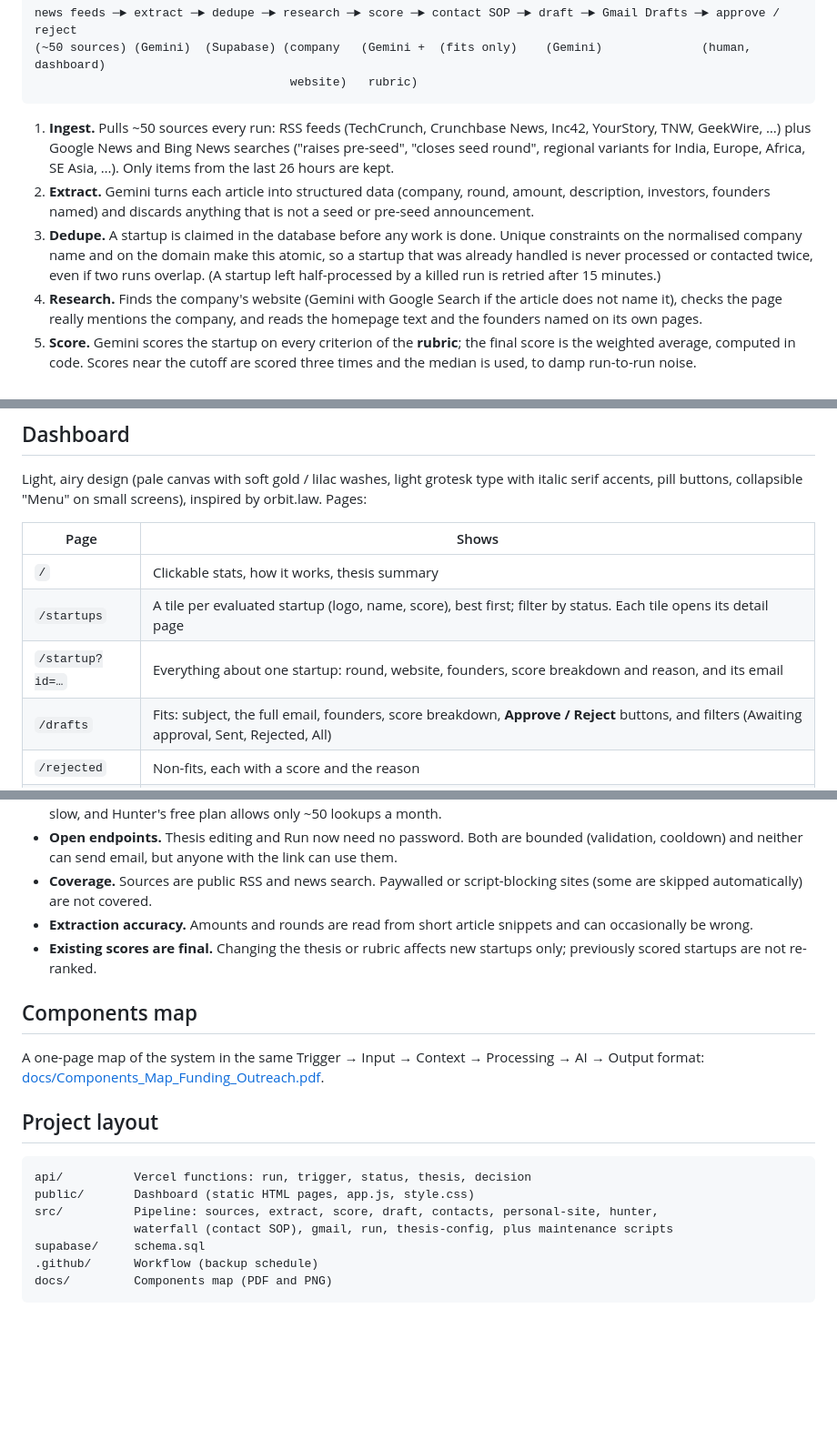
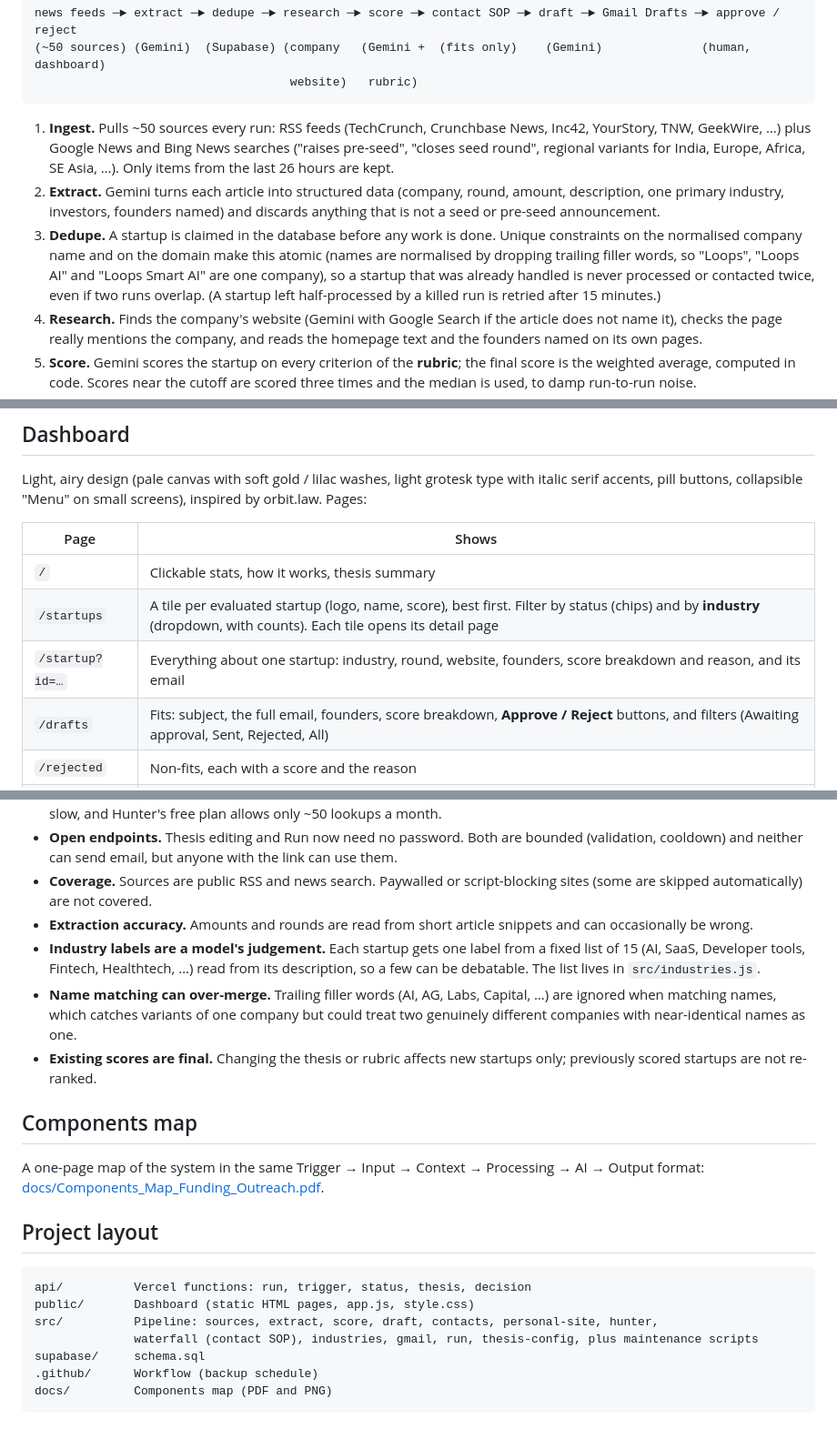
Before and after one commit to sid1935/Funding-Outreach, a Markdown page: README.md, 3 parts joined by grey strips. Shown at 91% size. Drawn GitHub-style; blank space fills up the shorter version.

Commit message:
README: industry filter, startup page, name normalisation, maintenance scripts
Co-Authored-By: Claude Sonnet 5.5 <noreply@anthropic.com>

````diff
--- a/README.md
+++ b/README.md
@@ -15,8 +15,8 @@ news feeds ─► extract ─► dedupe ─► research ─► score ─► cont
 ```
 
 1. **Ingest.** Pulls ~50 sources every run: RSS feeds (TechCrunch, Crunchbase News, Inc42, YourStory, TNW, GeekWire, …) plus Google News and Bing News searches ("raises pre-seed", "closes seed round", regional variants for India, Europe, Africa, SE Asia, …). Only items from the last 26 hours are kept.
-2. **Extract.** Gemini turns each article into structured data (company, round, amount, description, investors, founders named) and discards anything that is not a seed or pre-seed announcement.
-3. **Dedupe.** A startup is claimed in the database before any work is done. Unique constraints on the normalised company name and on the domain make this atomic, so a startup that was already handled is never processed or contacted twice, even if two runs overlap. (A startup left half-processed by a killed run is retried after 15 minutes.)
+2. **Extract.** Gemini turns each article into structured data (company, round, amount, description, one primary industry, investors, founders named) and discards anything that is not a seed or pre-seed announcement.
+3. **Dedupe.** A startup is claimed in the database before any work is done. Unique constraints on the normalised company name and on the domain make this atomic (names are normalised by dropping trailing filler words, so "Loops", "Loops AI" and "Loops Smart AI" are one company), so a startup that was already handled is never processed or contacted twice, even if two runs overlap. (A startup left half-processed by a killed run is retried after 15 minutes.)
 4. **Research.** Finds the company's website (Gemini with Google Search if the article does not name it), checks the page really mentions the company, and reads the homepage text and the founders named on its own pages.
 5. **Score.** Gemini scores the startup on every criterion of the **rubric**; the final score is the weighted average, computed in code. Scores near the cutoff are scored three times and the median is used, to damp run-to-run noise.
 6. **Contact SOP** (only for startups that pass the score). See [Contact SOP](#contact-sop).
@@ -198,8 +198,8 @@ Light, airy design (pale canvas with soft gold / lilac washes, light grotesk typ
 | Page | Shows |
 |---|---|
 | `/` | Clickable stats, how it works, thesis summary |
-| `/startups` | A tile per evaluated startup (logo, name, score), best first; filter by status. Each tile opens its detail page |
-| `/startup?id=…` | Everything about one startup: round, website, founders, score breakdown and reason, and its email
+| `/startups` | A tile per evaluated startup (logo, name, score), best first. Filter by status (chips) and by **industry** (dropdown, with counts). Each tile opens its detail page |
+| `/startup?id=…` | Everything about one startup: industry, round, website, founders, score breakdown and reason, and its email
 | `/drafts` | Fits: subject, the full email, founders, score breakdown, **Approve / Reject** buttons, and filters (Awaiting approval, Sent, Rejected, All) |
 | `/rejected` | Non-fits, each with a score and the reason |
 | `/sources` | Every news source, with status, items returned last run, totals and uptime |
@@ -215,6 +215,8 @@ Light, airy design (pale canvas with soft gold / lilac washes, light grotesk typ
 - **Open endpoints.** Thesis editing and Run now need no password. Both are bounded (validation, cooldown) and neither can send email, but anyone with the link can use them.
 - **Coverage.** Sources are public RSS and news search. Paywalled or script-blocking sites (some are skipped automatically) are not covered.
 - **Extraction accuracy.** Amounts and rounds are read from short article snippets and can occasionally be wrong.
+- **Industry labels are a model's judgement.** Each startup gets one label from a fixed list of 15 (AI, SaaS, Developer tools, Fintech, Healthtech, …) read from its description, so a few can be debatable. The list lives in `src/industries.js`.
+- **Name matching can over-merge.** Trailing filler words (AI, AG, Labs, Capital, …) are ignored when matching names, which catches variants of one company but could treat two genuinely different companies with near-identical names as one.
 - **Existing scores are final.** Changing the thesis or rubric affects new startups only; previously scored startups are not re-ranked.
 
 ## Components map
@@ -227,7 +229,7 @@ A one-page map of the system in the same Trigger → Input → Context → Proce
 api/          Vercel functions: run, trigger, status, thesis, decision
 public/       Dashboard (static HTML pages, app.js, style.css)
 src/          Pipeline: sources, extract, score, draft, contacts, personal-site, hunter,
-              waterfall (contact SOP), gmail, run, thesis-config, plus maintenance scripts
+              waterfall (contact SOP), industries, gmail, run, thesis-config, plus maintenance scripts
 supabase/     schema.sql
 .github/      Workflow (backup schedule)
 docs/         Components map (PDF and PNG)
````
Also changed, not shown: other parts of README.md (+2 -2 lines).
